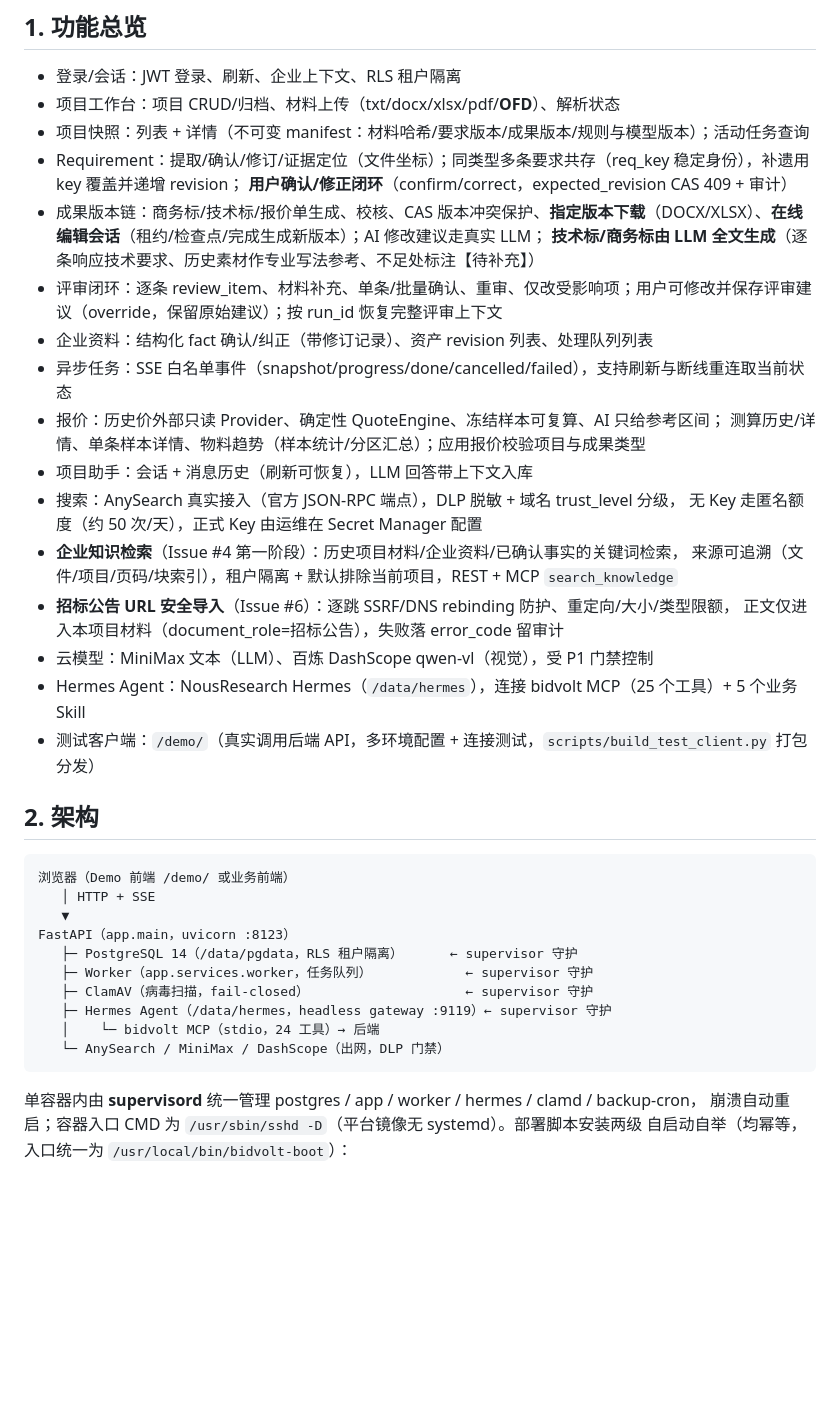
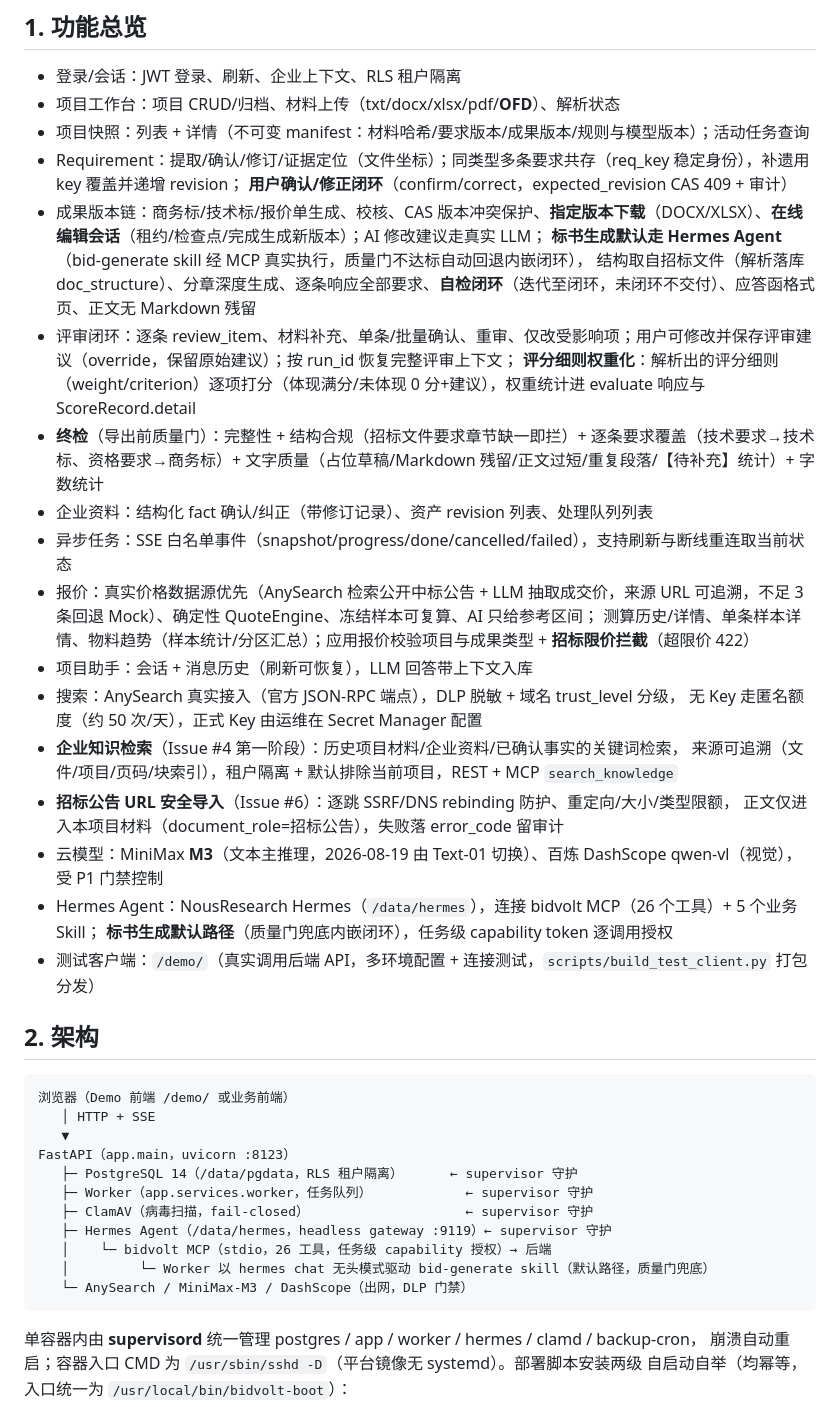
Before and after one commit to aotocode2026/BidVolt, a Markdown page: README.md, the part around one of its changes. Drawn GitHub-style; blank space fills up the shorter version.

````diff
--- a/README.md
+++ b/README.md
@@ -17,12 +17,15 @@ Hermes Agent 工具调用，以及用于验证的 Demo 前端。
 - Requirement：提取/确认/修订/证据定位（文件坐标）；同类型多条要求共存（req_key 稳定身份），补遗用 key 覆盖并递增 revision；
   **用户确认/修正闭环**（confirm/correct，expected_revision CAS 409 + 审计）
 - 成果版本链：商务标/技术标/报价单生成、校核、CAS 版本冲突保护、**指定版本下载**（DOCX/XLSX）、**在线编辑会话**（租约/检查点/完成生成新版本）；AI 修改建议走真实 LLM；
-  **技术标/商务标由 LLM 全文生成**（逐条响应技术要求、历史素材作专业写法参考、不足处标注【待补充】）
-- 评审闭环：逐条 review_item、材料补充、单条/批量确认、重审、仅改受影响项；用户可修改并保存评审建议（override，保留原始建议）；按 run_id 恢复完整评审上下文
+  **标书生成默认走 Hermes Agent**（bid-generate skill 经 MCP 真实执行，质量门不达标自动回退内嵌闭环），
+  结构取自招标文件（解析落库 doc_structure）、分章深度生成、逐条响应全部要求、**自检闭环**（迭代至闭环，未闭环不交付）、应答函格式页、正文无 Markdown 残留
+- 评审闭环：逐条 review_item、材料补充、单条/批量确认、重审、仅改受影响项；用户可修改并保存评审建议（override，保留原始建议）；按 run_id 恢复完整评审上下文；
+  **评分细则权重化**：解析出的评分细则（weight/criterion）逐项打分（体现满分/未体现 0 分+建议），权重统计进 evaluate 响应与 ScoreRecord.detail
+- **终检**（导出前质量门）：完整性 + 结构合规（招标文件要求章节缺一即拦）+ 逐条要求覆盖（技术要求→技术标、资格要求→商务标）+ 文字质量（占位草稿/Markdown 残留/正文过短/重复段落/【待补充】统计）+ 字数统计
 - 企业资料：结构化 fact 确认/纠正（带修订记录）、资产 revision 列表、处理队列列表
 - 异步任务：SSE 白名单事件（snapshot/progress/done/cancelled/failed），支持刷新与断线重连取当前状态
-- 报价：历史价外部只读 Provider、确定性 QuoteEngine、冻结样本可复算、AI 只给参考区间；
-  测算历史/详情、单条样本详情、物料趋势（样本统计/分区汇总）；应用报价校验项目与成果类型
+- 报价：真实价格数据源优先（AnySearch 检索公开中标公告 + LLM 抽取成交价，来源 URL 可追溯，不足 3 条回退 Mock）、确定性 QuoteEngine、冻结样本可复算、AI 只给参考区间；
+  测算历史/详情、单条样本详情、物料趋势（样本统计/分区汇总）；应用报价校验项目与成果类型 + **招标限价拦截**（超限价 422）
 - 项目助手：会话 + 消息历史（刷新可恢复），LLM 回答带上下文入库
 - 搜索：AnySearch 真实接入（官方 JSON-RPC 端点），DLP 脱敏 + 域名 trust_level 分级，
   无 Key 走匿名额度（约 50 次/天），正式 Key 由运维在 Secret Manager 配置
@@ -30,8 +33,9 @@ Hermes Agent 工具调用，以及用于验证的 Demo 前端。
   来源可追溯（文件/项目/页码/块索引），租户隔离 + 默认排除当前项目，REST + MCP `search_knowledge`
 - **招标公告 URL 安全导入**（Issue #6）：逐跳 SSRF/DNS rebinding 防护、重定向/大小/类型限额，
   正文仅进入本项目材料（document_role=招标公告），失败落 error_code 留审计
-- 云模型：MiniMax 文本（LLM）、百炼 DashScope qwen-vl（视觉），受 P1 门禁控制
-- Hermes Agent：NousResearch Hermes（`/data/hermes`），连接 bidvolt MCP（25 个工具）+ 5 个业务 Skill
+- 云模型：MiniMax **M3**（文本主推理，2026-08-19 由 Text-01 切换）、百炼 DashScope qwen-vl（视觉），受 P1 门禁控制
+- Hermes Agent：NousResearch Hermes（`/data/hermes`），连接 bidvolt MCP（26 个工具）+ 5 个业务 Skill；
+  **标书生成默认路径**（质量门兜底内嵌闭环），任务级 capability token 逐调用授权
 - 测试客户端：`/demo/`（真实调用后端 API，多环境配置 + 连接测试，`scripts/build_test_client.py` 打包分发）
 
 ## 2. 架构
@@ -45,8 +49,9 @@ FastAPI（app.main，uvicorn :8123）
    ├─ Worker（app.services.worker，任务队列）            ← supervisor 守护
    ├─ ClamAV（病毒扫描，fail-closed）                    ← supervisor 守护
    ├─ Hermes Agent（/data/hermes，headless gateway :9119）← supervisor 守护
-   │    └─ bidvolt MCP（stdio，24 工具）→ 后端
-   └─ AnySearch / MiniMax / DashScope（出网，DLP 门禁）
+   │    └─ bidvolt MCP（stdio，26 工具，任务级 capability 授权）→ 后端
+   │         └─ Worker 以 hermes chat 无头模式驱动 bid-generate skill（默认路径，质量门兜底）
+   └─ AnySearch / MiniMax-M3 / DashScope（出网，DLP 门禁）
 ```
 
 单容器内由 **supervisord** 统一管理 postgres / app / worker / hermes / clamd / backup-cron，
````
Also changed, not shown: other parts of README.md (+15 -11 lines).
